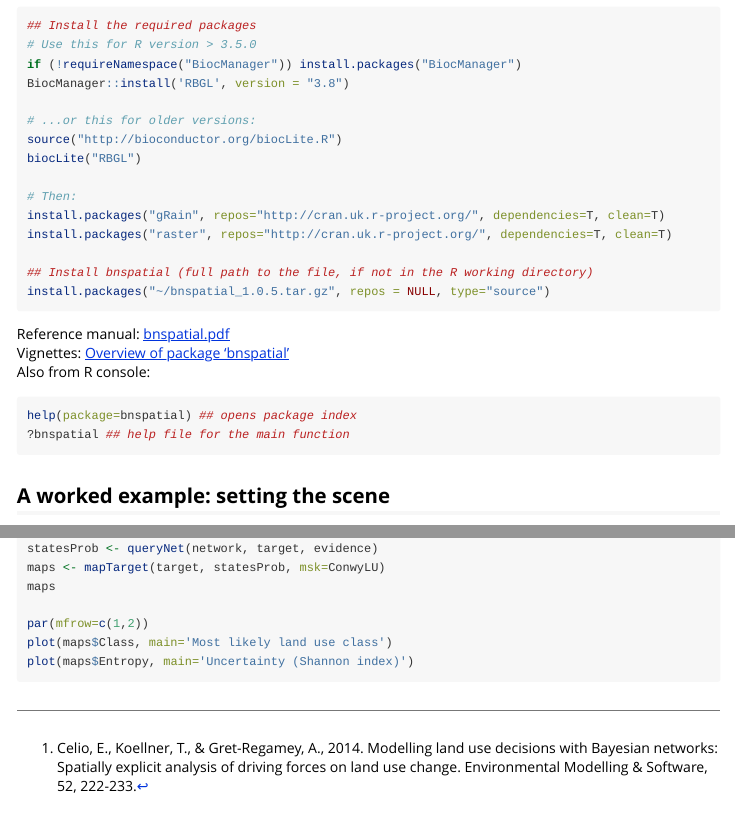
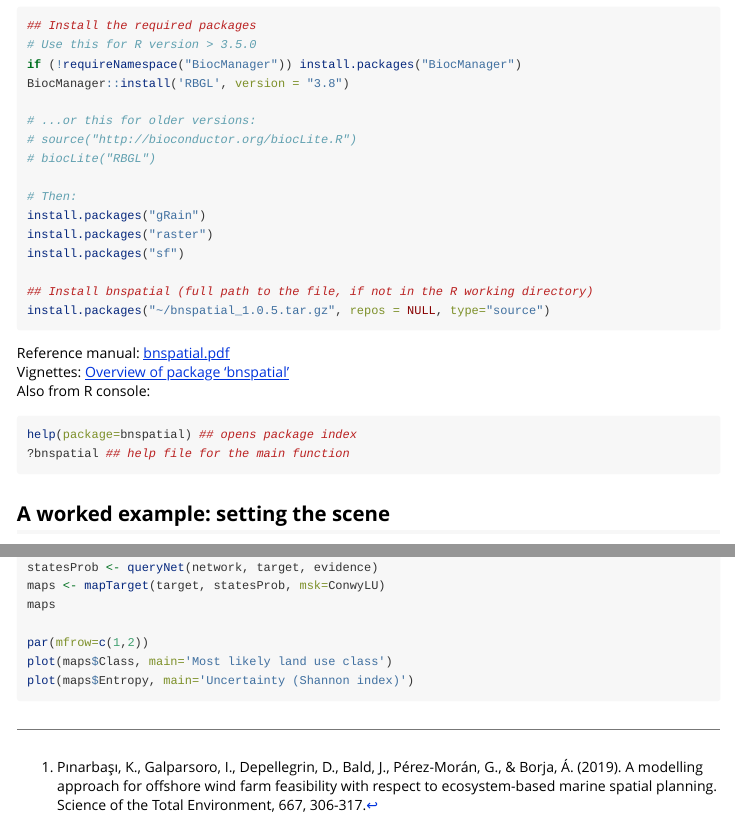
Before and after one commit to dariomasante/bnspatial, an R Markdown document (vignettes/bnspatial.Rmd): the page in a window 1100 px wide, from 1140 px down, and a second part further down, joined at a grey line. Rendered offline with R 4.5, knitr and Pandoc, with nearby package versions; some code elsewhere in the file could not run offline; long lines of code are wrapped.

Commit message:
Start update of vignette

```diff
--- a/vignettes/bnspatial.Rmd
+++ b/vignettes/bnspatial.Rmd
@@ -46,12 +46,13 @@ if (!requireNamespace("BiocManager")) install.packages("BiocManager")
 BiocManager::install('RBGL', version = "3.8")
 
 # ...or this for older versions:
-source("http://bioconductor.org/biocLite.R")
-biocLite("RBGL")
+# source("http://bioconductor.org/biocLite.R")
+# biocLite("RBGL")
 
 # Then:
-install.packages("gRain", repos="http://cran.uk.r-project.org/", dependencies=T, clean=T)
-install.packages("raster", repos="http://cran.uk.r-project.org/", dependencies=T, clean=T)
+install.packages("gRain")
+install.packages("raster")
+install.packages("sf")
 
 ## Install bnspatial (full path to the file, if not in the R working directory)
 install.packages("~/bnspatial_1.0.5.tar.gz", repos = NULL, type="source")
```
Also changed, not shown: vignettes/bnspatial.Rmd (11 more changed lines).
